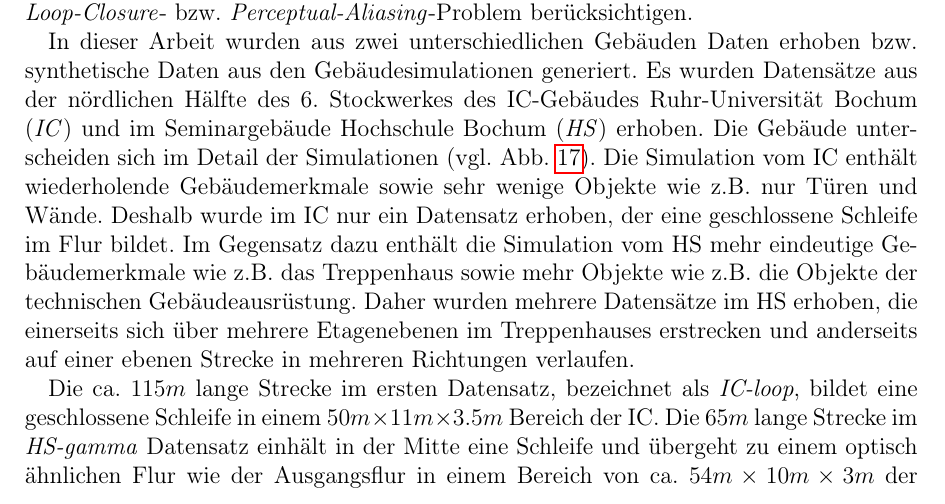
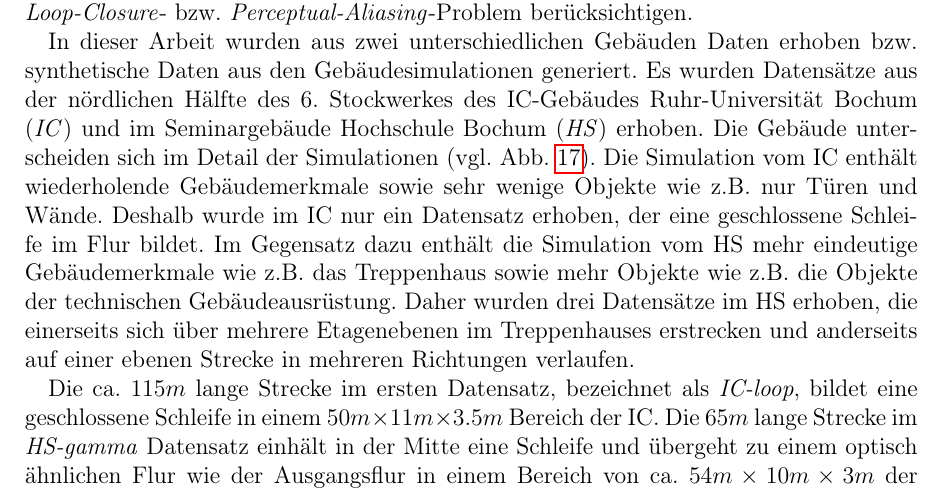
Before and after one commit to abdellaui/bachelorthesis, a LaTeX thesis (my_thesis.tex, which reads sections/section_3.tex): part of page 27 of 48, cut so that both start at the same text. Compiled offline with pdfLaTeX.

Commit message:
txs auto checkin

```diff
--- a/sections/section_3.tex
+++ b/sections/section_3.tex
@@ -248,7 +248,7 @@ Diese Arbeit versucht den Ansatz von \citet{acharyaBIMPoseNetIndoorCamera2019} a
 
 
 
-In dieser Arbeit wurden aus zwei unterschiedlichen Gebäuden Daten erhoben bzw. synthetische Daten aus den Gebäudesimulationen generiert. Es wurden Datensätze aus der nördlichen Hälfte des 6. Stockwerkes des IC-Gebäudes Ruhr-Universität Bochum (\textit{IC}) und im Seminargebäude Hochschule Bochum (\textit{HS}) erhoben. Die Gebäude unterscheiden sich im Detail der Simulationen (vgl.  Abb. \ref{fig:difference_3d}). Die Simulation vom IC enthält wiederholende Gebäudemerkmale sowie sehr wenige Objekte wie z.B. nur Türen und Wände. Deshalb wurde im IC nur ein Datensatz erhoben, der eine geschlossene Schleife im Flur bildet. Im Gegensatz dazu enthält die Simulation vom HS mehr eindeutige Gebäudemerkmale wie z.B. das Treppenhaus sowie mehr Objekte wie z.B. die Objekte der technischen Gebäudeausrüstung. Daher wurden mehrere Datensätze im HS erhoben, die einerseits sich über mehrere Etagenebenen im Treppenhauses erstrecken und anderseits auf einer ebenen Strecke in mehreren Richtungen verlaufen.
+In dieser Arbeit wurden aus zwei unterschiedlichen Gebäuden Daten erhoben bzw. synthetische Daten aus den Gebäudesimulationen generiert. Es wurden Datensätze aus der nördlichen Hälfte des 6. Stockwerkes des IC-Gebäudes Ruhr-Universität Bochum (\textit{IC}) und im Seminargebäude Hochschule Bochum (\textit{HS}) erhoben. Die Gebäude unterscheiden sich im Detail der Simulationen (vgl.  Abb. \ref{fig:difference_3d}). Die Simulation vom IC enthält wiederholende Gebäudemerkmale sowie sehr wenige Objekte wie z.B. nur Türen und Wände. Deshalb wurde im IC nur ein Datensatz erhoben, der eine geschlossene Schleife im Flur bildet. Im Gegensatz dazu enthält die Simulation vom HS mehr eindeutige Gebäudemerkmale wie z.B. das Treppenhaus sowie mehr Objekte wie z.B. die Objekte der technischen Gebäudeausrüstung. Daher wurden drei Datensätze im HS erhoben, die einerseits sich über mehrere Etagenebenen im Treppenhauses erstrecken und anderseits auf einer ebenen Strecke in mehreren Richtungen verlaufen.
 
 
 
```
